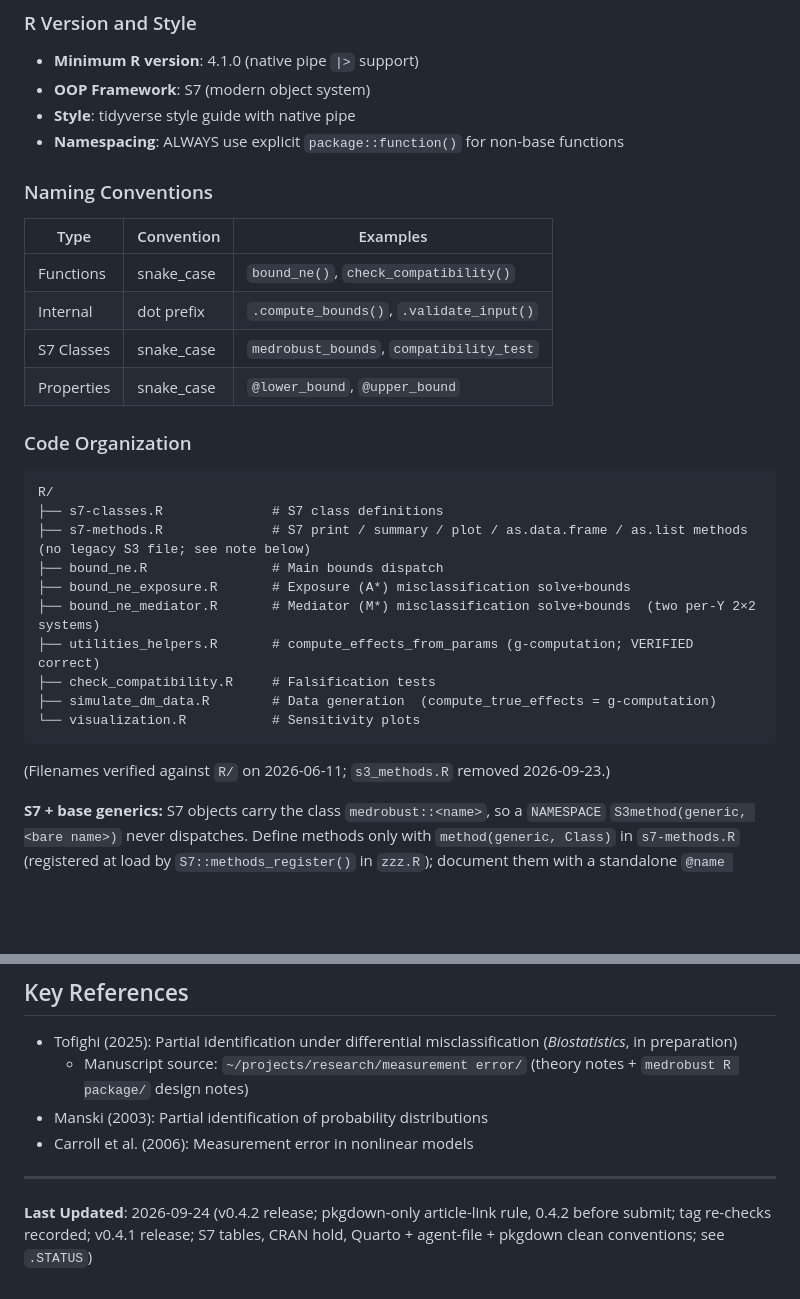
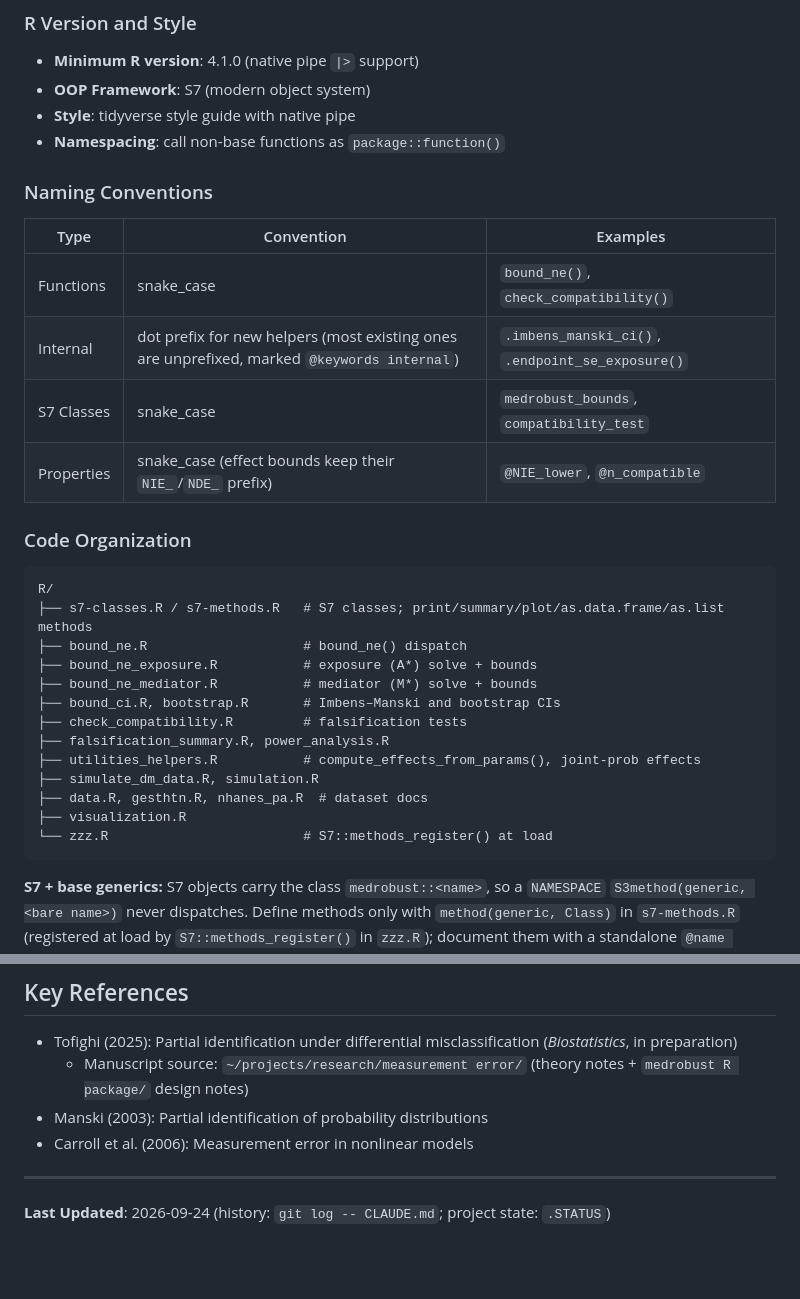
Before and after one commit to Data-Wise/medrobust, a Markdown page: CLAUDE.md, 2 parts joined by grey strips. Rendered like a GitHub page; blank space fills up the shorter version.

````diff
--- a/CLAUDE.md
+++ b/CLAUDE.md
@@ -119,32 +76,34 @@ devtools::test()
 - **Minimum R version**: 4.1.0 (native pipe `|>` support)
 - **OOP Framework**: S7 (modern object system)
 - **Style**: tidyverse style guide with native pipe
-- **Namespacing**: ALWAYS use explicit `package::function()` for non-base functions
+- **Namespacing**: call non-base functions as `package::function()`
 
 ### Naming Conventions
 
 | Type | Convention | Examples |
 |------|------------|----------|
 | Functions | snake_case | `bound_ne()`, `check_compatibility()` |
-| Internal | dot prefix | `.compute_bounds()`, `.validate_input()` |
+| Internal | dot prefix for new helpers (most existing ones are unprefixed, marked `@keywords internal`) | `.imbens_manski_ci()`, `.endpoint_se_exposure()` |
 | S7 Classes | snake_case | `medrobust_bounds`, `compatibility_test` |
-| Properties | snake_case | `@lower_bound`, `@upper_bound` |
+| Properties | snake_case (effect bounds keep their `NIE_`/`NDE_` prefix) | `@NIE_lower`, `@n_compatible` |
 
 ### Code Organization
 
 ```
 R/
-├── s7-classes.R              # S7 class definitions
-├── s7-methods.R              # S7 print / summary / plot / as.data.frame / as.list methods (no legacy S3 file; see note below)
-├── bound_ne.R                # Main bounds dispatch
-├── bound_ne_exposure.R       # Exposure (A*) misclassification solve+bounds
-├── bound_ne_mediator.R       # Mediator (M*) misclassification solve+bounds  (two per-Y 2×2 systems)
-├── utilities_helpers.R       # compute_effects_from_params (g-computation; VERIFIED correct)
-├── check_compatibility.R     # Falsification tests
-├── simulate_dm_data.R        # Data generation  (compute_true_effects = g-computation)
-└── visualization.R           # Sensitivity plots
+├── s7-classes.R / s7-methods.R   # S7 classes; print/summary/plot/as.data.frame/as.list methods
+├── bound_ne.R                    # bound_ne() dispatch
+├── bound_ne_exposure.R           # exposure (A*) solve + bounds
+├── bound_ne_mediator.R           # mediator (M*) solve + bounds
+├── bound_ci.R, bootstrap.R       # Imbens–Manski and bootstrap CIs
+├── check_compatibility.R         # falsification tests
+├── falsification_summary.R, power_analysis.R
+├── utilities_helpers.R           # compute_effects_from_params(), joint-prob effects
+├── simulate_dm_data.R, simulation.R
+├── data.R, gesthtn.R, nhanes_pa.R  # dataset docs
+├── visualization.R
+└── zzz.R                         # S7::methods_register() at load
 ```
-(Filenames verified against `R/` on 2026-06-11; `s3_methods.R` removed 2026-09-23.)
 
 **S7 + base generics:** S7 objects carry the class `medrobust::<name>`, so a `NAMESPACE` `S3method(generic, <bare name>)` never dispatches. Define methods only with `method(generic, Class)` in `s7-methods.R` (registered at load by `S7::methods_register()` in `zzz.R`); document them with a standalone `@name generic.class` block on `NULL`, in Rd syntax, with no `\usage`.
 
@@ -250,4 +207,4 @@ Ecosystem coordination managed in `/Users/dt/mediation-planning/`:
 
 ---
 
-**Last Updated**: 2026-09-24 (v0.4.2 release; pkgdown-only article-link rule, 0.4.2 before submit; tag re-checks recorded; v0.4.1 release; S7 tables, CRAN hold, Quarto + agent-file + pkgdown clean conventions; see `.STATUS`)
+**Last Updated**: 2026-09-24 (history: `git log -- CLAUDE.md`; project state: `.STATUS`)
````
Also changed, not shown: other parts of CLAUDE.md (+19 -64 lines).
